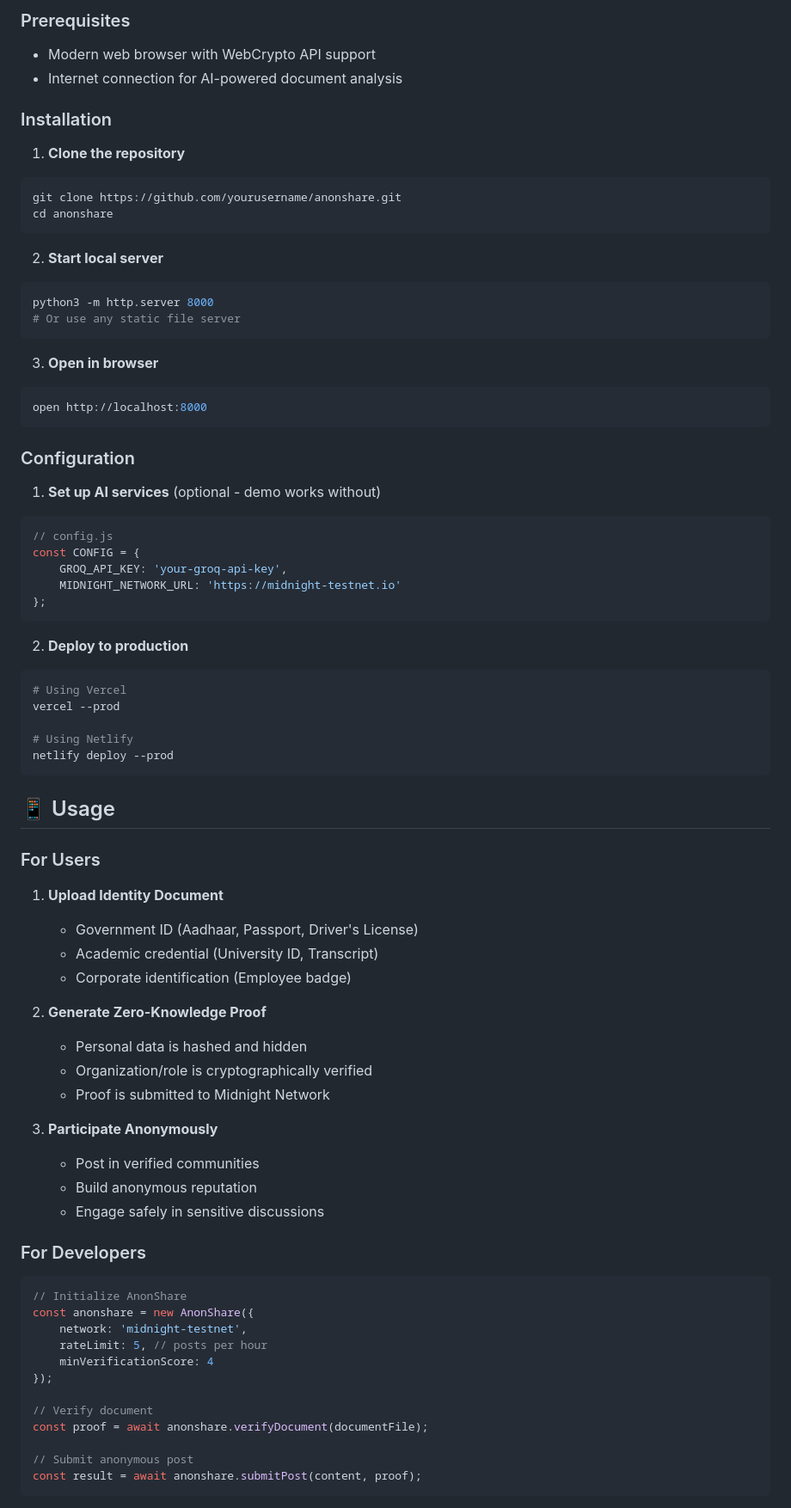
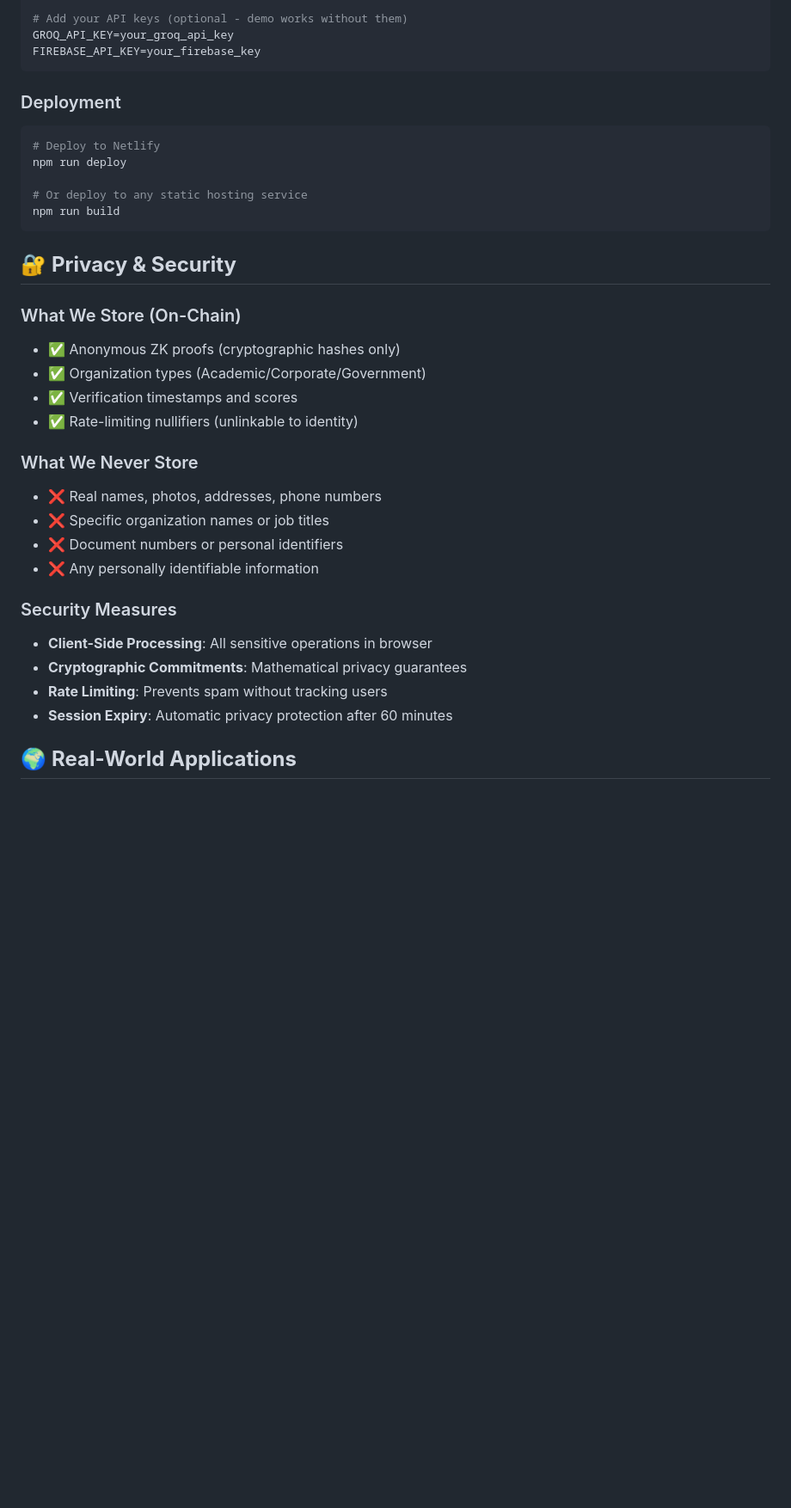
Before and after one commit to Divya4879/AnonShare-Anonymous-Verified-Community, a Markdown page: README.md, the part around one of its changes. Shown at 86% size. Rendered like a GitHub page; blank space fills up the shorter version.

Commit message:
better readme

````diff
--- a/README.md
+++ b/README.md
@@ -112,80 +121,37 @@ const reputation = {
 
-### Prerequisites
-- Modern web browser with WebCrypto API support
-- Internet connection for AI-powered document analysis
-
-### Installation
-
-1. **Clone the repository**
-```bash
-git clone https://github.com/yourusername/anonshare.git
-cd anonshare
+# Add your API keys (optional - demo works without them)
+GROQ_API_KEY=your_groq_api_key
+FIREBASE_API_KEY=your_firebase_key
 ```
 
-2. **Start local server**
+### Deployment
 ```bash
-python3 -m http.server 8000
-# Or use any static file server
+# Deploy to Netlify
+npm run deploy
+
+# Or deploy to any static hosting service
+npm run build
 ```
 
-3. **Open in browser**
-```bash
-open http://localhost:8000
-```
+## 🔐 **Privacy & Security**
 
-### Configuration
+### What We Store (On-Chain)
+- ✅ Anonymous ZK proofs (cryptographic hashes only)
+- ✅ Organization types (Academic/Corporate/Government)
+- ✅ Verification timestamps and scores
+- ✅ Rate-limiting nullifiers (unlinkable to identity)
 
-1. **Set up AI services** (optional - demo works without)
-```javascript
-// config.js
-const CONFIG = {
-    GROQ_API_KEY: 'your-groq-api-key',
-    MIDNIGHT_NETWORK_URL: 'https://midnight-testnet.io'
-};
-```
+### What We Never Store
+- ❌ Real names, photos, addresses, phone numbers
+- ❌ Specific organization names or job titles
+- ❌ Document numbers or personal identifiers
+- ❌ Any personally identifiable information
 
-2. **Deploy to production**
-```bash
-# Using Vercel
-vercel --prod
+### Security Measures
+- **Client-Side Processing**: All sensitive operations in browser
+- **Cryptographic Commitments**: Mathematical privacy guarantees
+- **Rate Limiting**: Prevents spam without tracking users
+- **Session Expiry**: Automatic privacy protection after 60 minutes
 
-# Using Netlify
-netlify deploy --prod
-```
+## 🌍 **Real-World Applications**
 
-## 📱 Usage
-
-### For Users
-
-1. **Upload Identity Document**
-   - Government ID (Aadhaar, Passport, Driver's License)
-   - Academic credential (University ID, Transcript)
-   - Corporate identification (Employee badge)
-
-2. **Generate Zero-Knowledge Proof**
-   - Personal data is hashed and hidden
-   - Organization/role is cryptographically verified
-   - Proof is submitted to Midnight Network
-
-3. **Participate Anonymously**
-   - Post in verified communities
-   - Build anonymous reputation
-   - Engage safely in sensitive discussions
-
-### For Developers
-
-```javascript
-// Initialize AnonShare
-const anonshare = new AnonShare({
-    network: 'midnight-testnet',
-    rateLimit: 5, // posts per hour
-    minVerificationScore: 4
-});
-
-// Verify document
-const proof = await anonshare.verifyDocument(documentFile);
-
-// Submit anonymous post
-const result = await anonshare.submitPost(content, proof);
-```
-
````
Also changed, not shown: other parts of README.md (+179 -187 lines).
